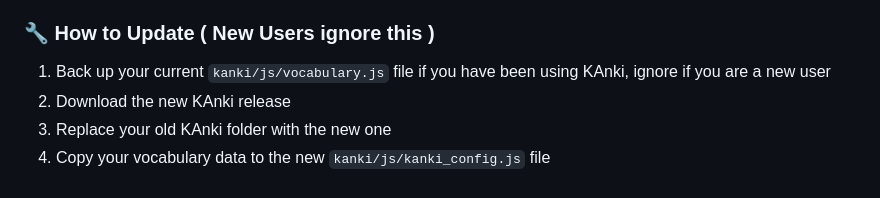
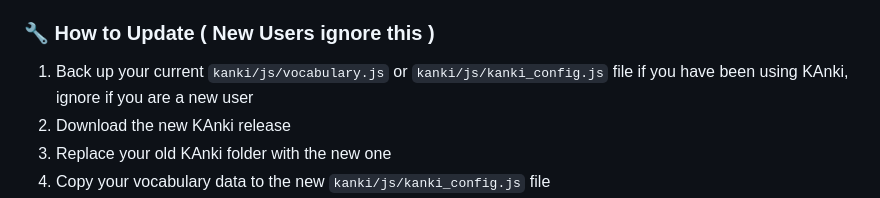
Before and after one commit to crizmo/KAnki, a Markdown page: README.md, the part around the change. GitHub-like rendering.

```diff
--- a/README.md
+++ b/README.md
@@ -47,7 +47,7 @@ KAnki is a spaced repetition flashcard application designed specifically for jai
 
 ### 🔧 How to Update ( New Users ignore this )
 
-1. Back up your current `kanki/js/vocabulary.js` file if you have been using KAnki, ignore if you are a new user
+1. Back up your current `kanki/js/vocabulary.js` or `kanki/js/kanki_config.js` file if you have been using KAnki, ignore if you are a new user
 2. Download the new KAnki release
 3. Replace your old KAnki folder with the new one
 4. Copy your vocabulary data to the new `kanki/js/kanki_config.js` file
```
